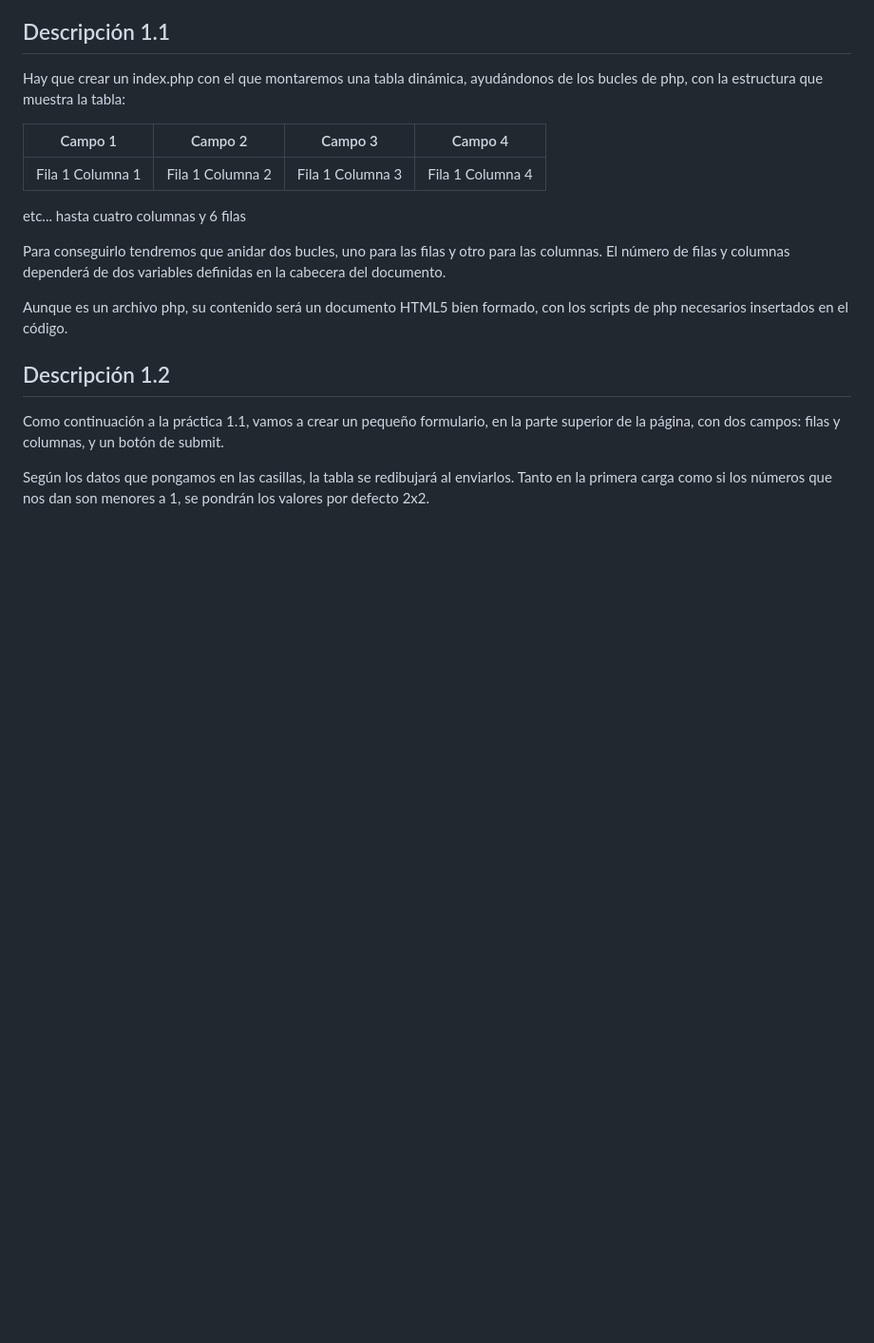
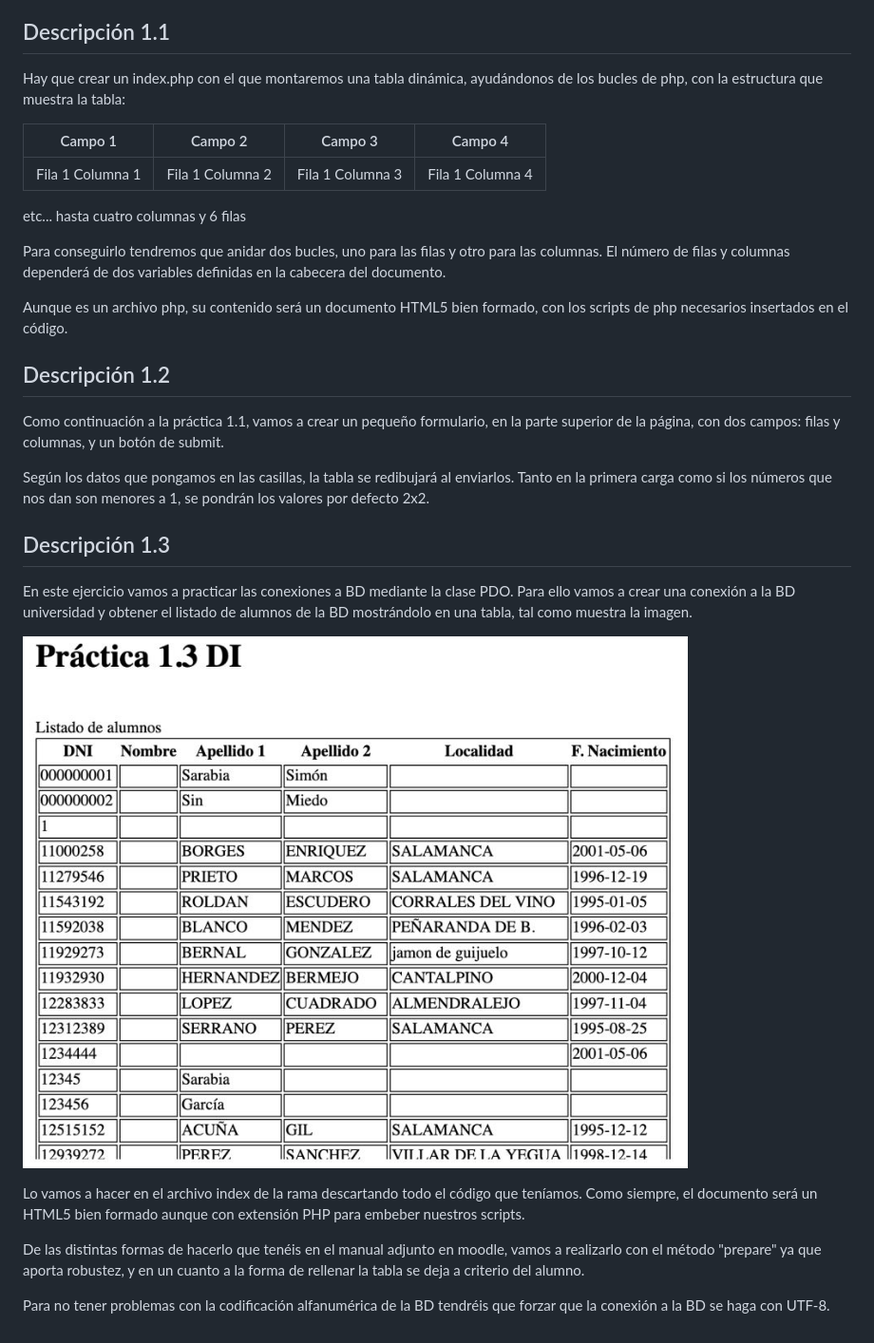
Before and after one commit to martinni87/Practicas_PHP, a Markdown page: README.md, the part around the change. Shown: that part at 95% size. Rendered like a GitHub page; pictures changed too: img/pic_ejemplo_1_3.JPG (added); blank space fills up the shorter version.

Commit message:
Modifications done to README, added practica1.3. Added img folder

```diff
--- a/README.md
+++ b/README.md
@@ -35,3 +35,16 @@ página, con dos campos: filas y columnas, y un botón de submit.
 
 Según los datos que pongamos en las casillas, la tabla se redibujará al enviarlos. Tanto en la primera
 carga como si los números que nos dan son menores a 1, se pondrán los valores por defecto 2x2.
+
+## Descripción 1.3
+En este ejercicio vamos a practicar las conexiones a BD mediante la clase PDO. Para ello vamos a crear
+una conexión a la BD universidad y obtener el listado de alumnos de la BD mostrándolo en una tabla,
+tal como muestra la imagen.
+
+![Ejemplo1.3](./img/pic_ejemplo_1_3.JPG "Ejemplo 1.3.")
+
+Lo vamos a hacer en el archivo index de la rama descartando todo el código que teníamos. Como siempre, el documento será un HTML5 bien formado aunque con extensión PHP para embeber nuestros scripts.
+
+De las distintas formas de hacerlo que tenéis en el manual adjunto en moodle, vamos a realizarlo con el método "prepare" ya que aporta robustez, y en un cuanto a la forma de rellenar la tabla se deja a criterio del alumno.
+
+Para no tener problemas con la codificación alfanumérica de la BD tendréis que forzar que la conexión a la BD se haga con UTF-8.
```
